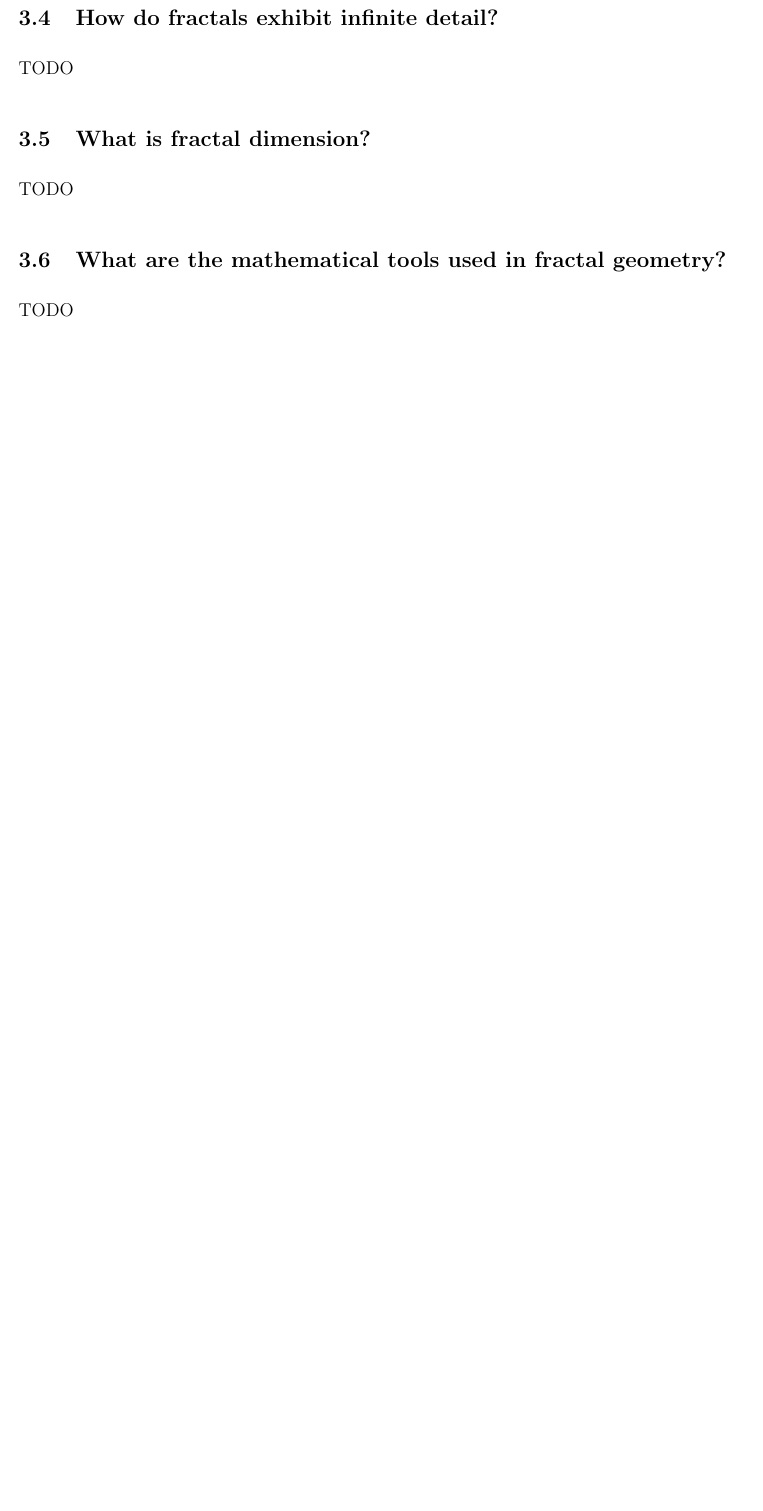
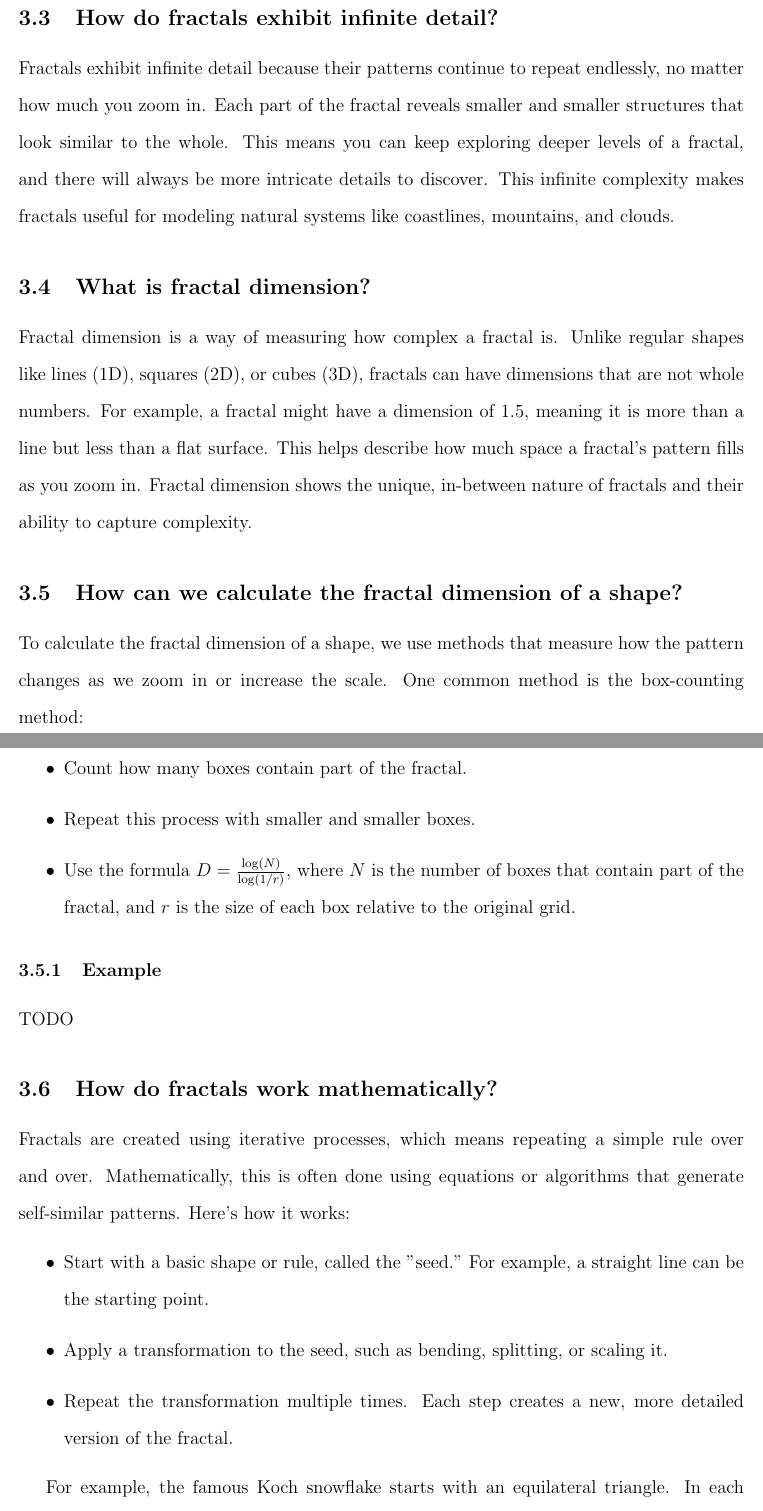
Before and after one commit to hish-school-work/from-chaos-to-order, a LaTeX paper (report.tex): part of page 7 of 9 before the commit and two parts of pages 7 and 8 of 10 after it, the two joined at a grey line, cut so that both start at the same text, the shorter picture padded with empty space. Compiled offline with pdfLaTeX.

Commit message:
Added questions on fractal dimensions.

```diff
--- a/report.tex
+++ b/report.tex
@@ -82 +82,17 @@ Fractals gave scientists and artists new tools to create detailed, realistic rep
 
+\subsection{How do fractals exhibit infinite detail?}
+Fractals exhibit infinite detail because their patterns continue to repeat endlessly, no matter how much you zoom in. Each part of the fractal reveals smaller and smaller structures that look similar to the whole. This means you can keep exploring deeper levels of a fractal, and there will always be more intricate details to discover. This infinite complexity makes fractals useful for modeling natural systems like coastlines, mountains, and clouds.
+
+\subsection{What is fractal dimension?}
+Fractal dimension is a way of measuring how complex a fractal is. Unlike regular shapes like lines (1D), squares (2D), or cubes (3D), fractals can have dimensions that are not whole numbers. For example, a fractal might have a dimension of 1.5, meaning it is more than a line but less than a flat surface. This helps describe how much space a fractal's pattern fills as you zoom in. Fractal dimension shows the unique, in-between nature of fractals and their ability to capture complexity.
+
+\subsection{How can we calculate the fractal dimension of a shape?}
+To calculate the fractal dimension of a shape, we use methods that measure how the pattern changes as we zoom in or increase the scale. One common method is the box-counting method:
+\begin{itemize}
+    \item Cover the fractal with a grid of equally sized boxes.
+    \item Count how many boxes contain part of the fractal.
+    \item Repeat this process with smaller and smaller boxes.
+    \item Use the formula \( D = \frac{\log(N)}{\log(1/r)} \), where \( N \) is the number of boxes that contain part of the fractal, and \( r \) is the size of each box relative to the original grid.
+\end{itemize}
+
+\subsubsection{Example}
@@ -84,10 +99,12 @@ Fractals gave scientists and artists new tools to create detailed, realistic rep
 TODO
 
-\subsection{How do fractals exhibit infinite detail?}
-TODO
+\subsection{How do fractals work mathematically?}
+Fractals are created using iterative processes, which means repeating a simple rule over and over. Mathematically, this is often done using equations or algorithms that generate self-similar patterns. Here’s how it works:
+\begin{itemize}
+    \item Start with a basic shape or rule, called the "seed." For example, a straight line can be the starting point.
+    \item Apply a transformation to the seed, such as bending, splitting, or scaling it.
+    \item Repeat the transformation multiple times. Each step creates a new, more detailed version of the fractal.
+\end{itemize}
 
-\subsection{What is fractal dimension?}
-TODO
+For example, the famous Koch snowflake starts with an equilateral triangle. In each iteration, the middle third of each line segment is replaced with two segments forming a smaller triangle. Repeating this process indefinitely creates a fractal with infinite detail and a finite area.
 
-\subsection{What are the mathematical tools used in fractal geometry?}
-TODO
```
Also changed, not shown: report.pdf, report.tex (10 more changed lines).
